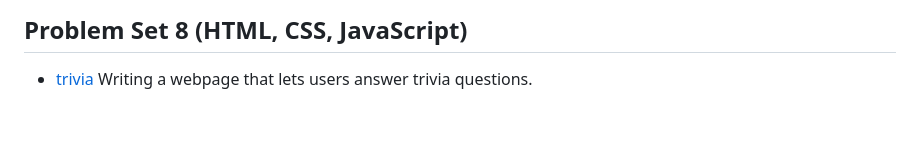
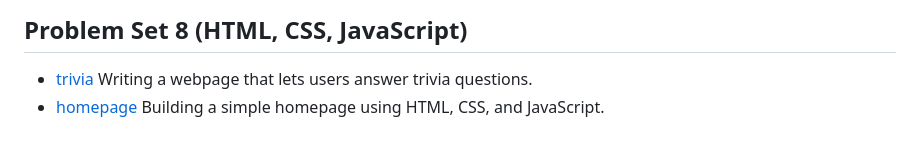
Before and after one commit to faitinchan/CS50x, a Markdown page: README.md, the part around the change. Rendered like a GitHub page.

```diff
--- a/README.md
+++ b/README.md
@@ -55,3 +55,5 @@ Below are all of the problem sets I worked on, along with the corresponding code
 ## Problem Set 8 (HTML, CSS, JavaScript)
 - [trivia](https://github.com/faitinchan/CS50x/tree/main/Problem_Set_8/trivia)
   Writing a webpage that lets users answer trivia questions.
+- [homepage](https://github.com/faitinchan/CS50x/tree/main/Problem_Set_8/homepage)
+  Building a simple homepage using HTML, CSS, and JavaScript.
```
